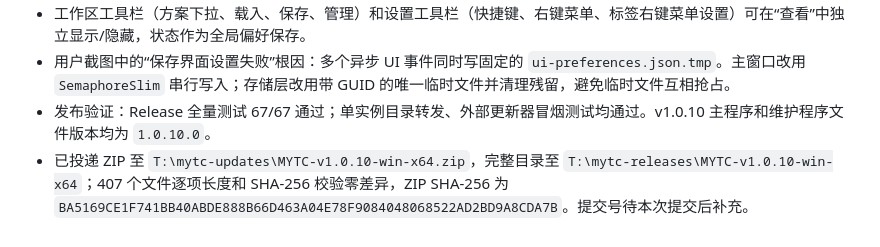
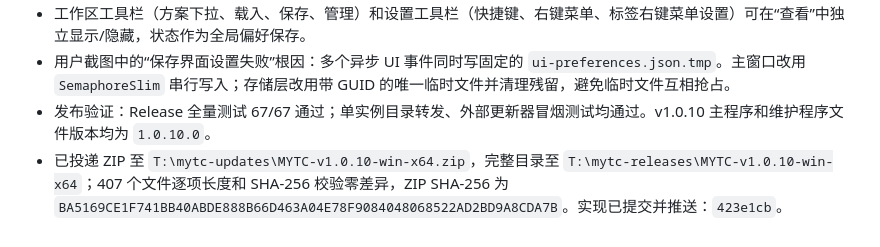
Before and after one commit to ydmatt/openTC, a Markdown page: PROJECT_MEMORY.md, the part around the change. GitHub-like rendering.

Commit message:
docs: record v1.0.10 delivery

```diff
--- a/PROJECT_MEMORY.md
+++ b/PROJECT_MEMORY.md
@@ -318,4 +318,4 @@
 - 工作区工具栏（方案下拉、载入、保存、管理）和设置工具栏（快捷键、右键菜单、标签右键菜单设置）可在“查看”中独立显示/隐藏，状态作为全局偏好保存。
 - 用户截图中的“保存界面设置失败”根因：多个异步 UI 事件同时写固定的 `ui-preferences.json.tmp`。主窗口改用 `SemaphoreSlim` 串行写入；存储层改用带 GUID 的唯一临时文件并清理残留，避免临时文件互相抢占。
 - 发布验证：Release 全量测试 67/67 通过；单实例目录转发、外部更新器冒烟测试均通过。v1.0.10 主程序和维护程序文件版本均为 `1.0.10.0`。
-- 已投递 ZIP 至 `T:\mytc-updates\MYTC-v1.0.10-win-x64.zip`，完整目录至 `T:\mytc-releases\MYTC-v1.0.10-win-x64`；407 个文件逐项长度和 SHA-256 校验零差异，ZIP SHA-256 为 `BA5169CE1F741BB40ABDE888B66D463A04E78F9084048068522AD2BD9A8CDA7B`。提交号待本次提交后补充。
+- 已投递 ZIP 至 `T:\mytc-updates\MYTC-v1.0.10-win-x64.zip`，完整目录至 `T:\mytc-releases\MYTC-v1.0.10-win-x64`；407 个文件逐项长度和 SHA-256 校验零差异，ZIP SHA-256 为 `BA5169CE1F741BB40ABDE888B66D463A04E78F9084048068522AD2BD9A8CDA7B`。实现已提交并推送：`423e1cb`。
```
